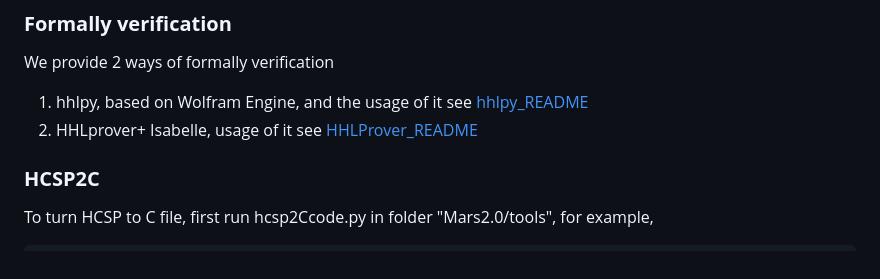
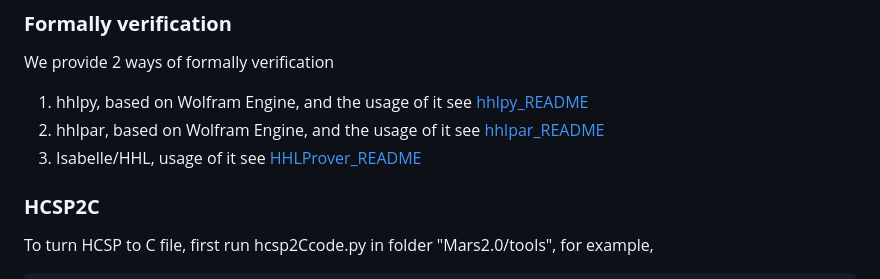
Before and after one commit to AgHHL/Mars2.0, a Markdown page: README.md, the part around the change. GitHub-like rendering.

```diff
--- a/README.md
+++ b/README.md
@@ -87,7 +87,8 @@ Note: you may re-build the project before use, by getting in the folder and run
 ### **Formally verification**
 We provide 2 ways of formally verification
 1) hhlpy, based on Wolfram Engine, and the usage of it see [hhlpy_README](./hhlpy/README.md)
-2) HHLprover+ Isabelle, usage of it see [HHLProver_README](./HHLProver/README.md)
+2) hhlpar, based on Wolfram Engine, and the usage of it see [hhlpar_README](./hhlpar/README.md)
+3) Isabelle/HHL, usage of it see [HHLProver_README](./HHLProver/README.md)
 
 ### **HCSP2C**
 
```
